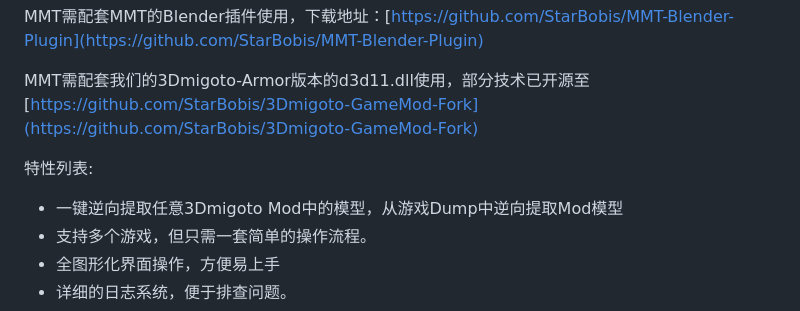
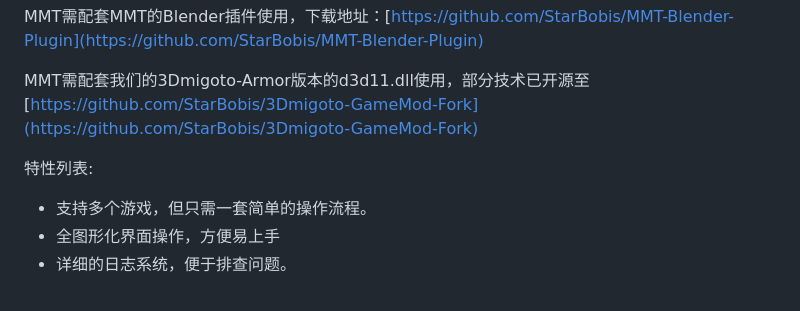
Before and after one commit to StarBobis/MigotoModTool, a Markdown page: README.md, the part around the change. GitHub-like rendering.

Commit message:
Update README.md
移除逆向支持

```diff
--- a/README.md
+++ b/README.md
@@ -8,7 +8,6 @@ MMT需配套MMT的Blender插件使用，下载地址：[https://github.com/StarB
 MMT需配套我们的3Dmigoto-Armor版本的d3d11.dll使用，部分技术已开源至[https://github.com/StarBobis/3Dmigoto-GameMod-Fork](https://github.com/StarBobis/3Dmigoto-GameMod-Fork)
 
 特性列表:
-- 一键逆向提取任意3Dmigoto Mod中的模型，从游戏Dump中逆向提取Mod模型
 - 支持多个游戏，但只需一套简单的操作流程。
 - 全图形化界面操作，方便易上手
 - 详细的日志系统，便于排查问题。
```
